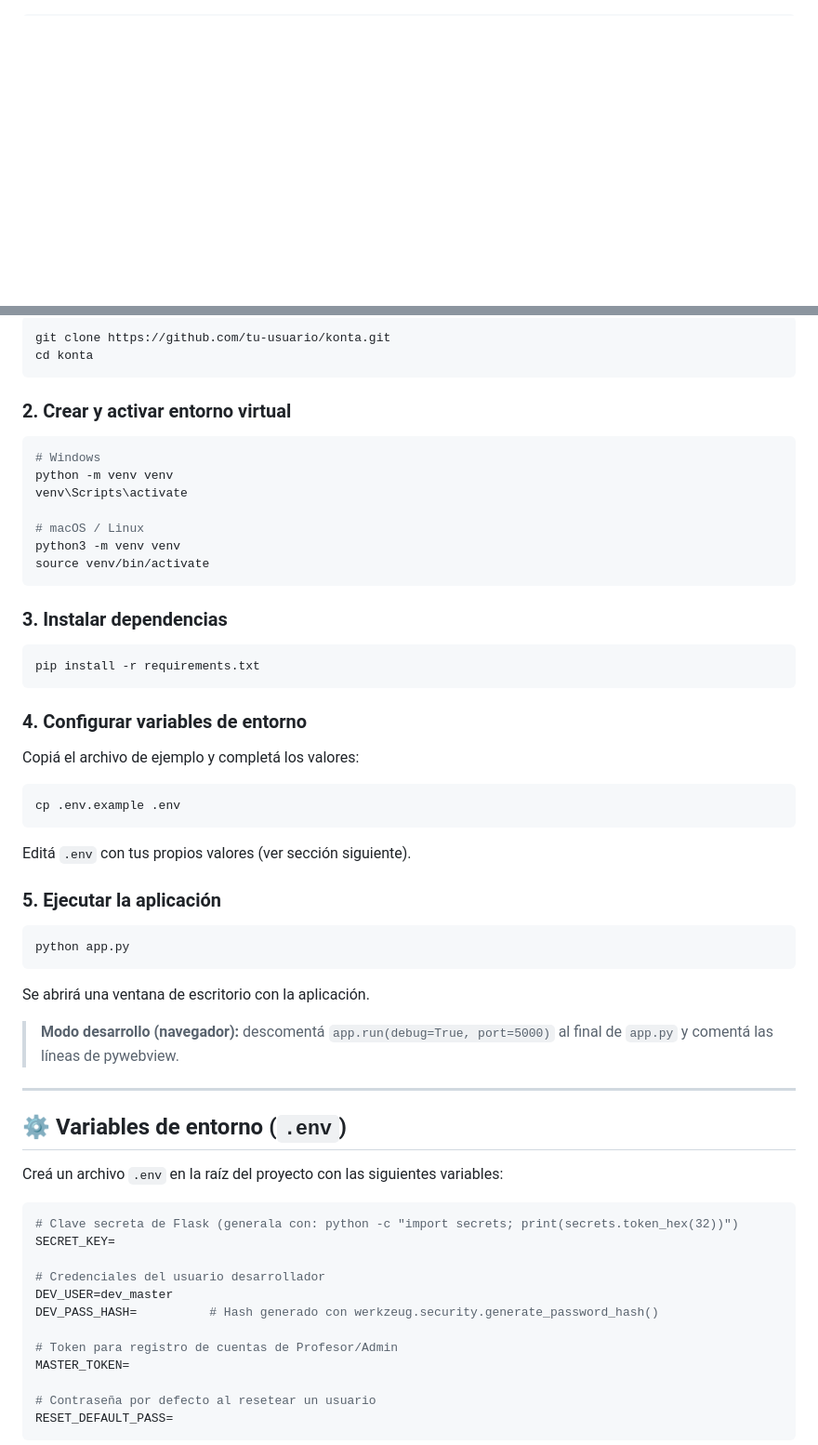
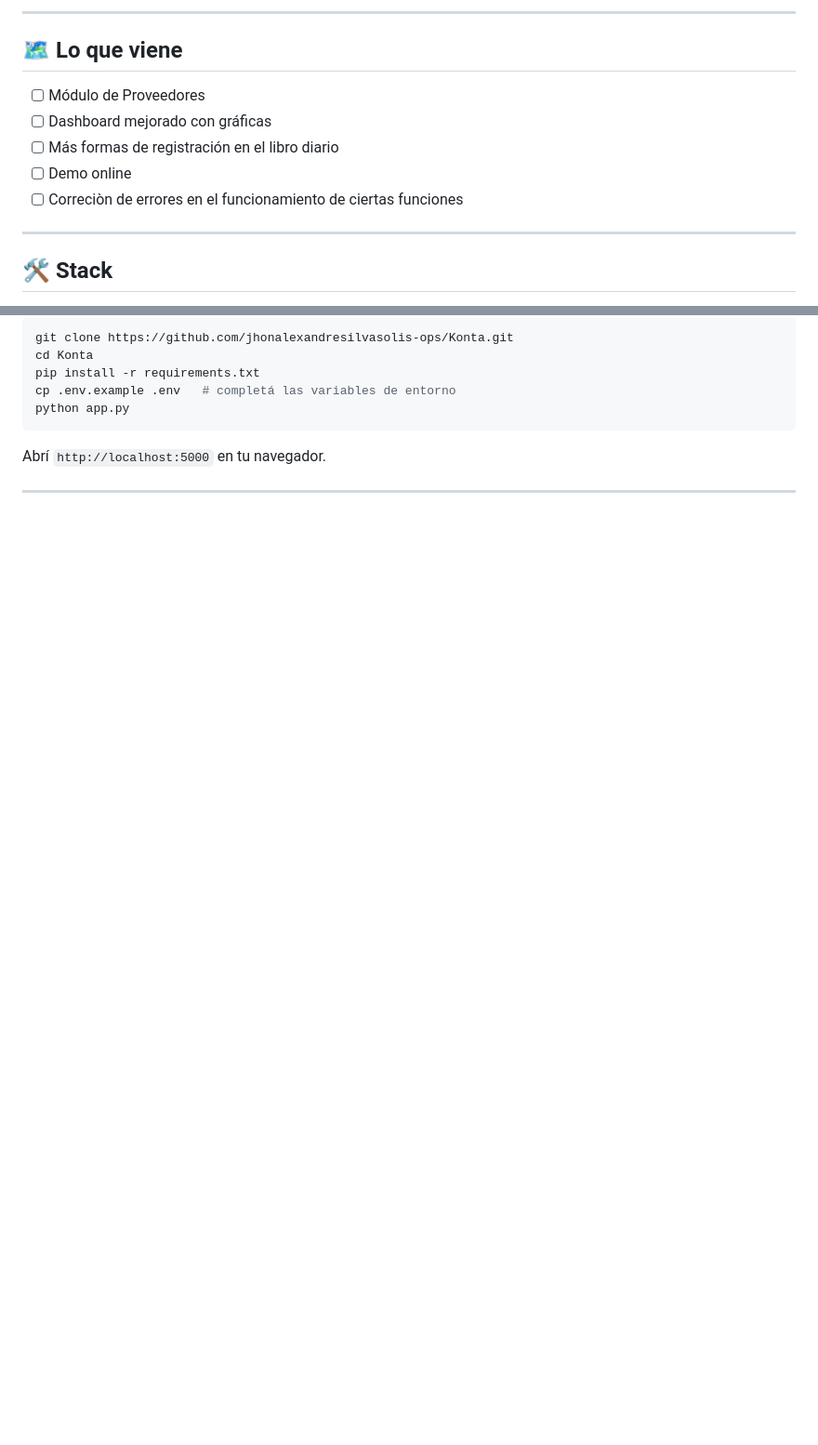
Before and after one commit to jhonalexandresilvasolis-ops/Konta, a Markdown page: README.md, 2 parts joined by grey strips. Shown at 93% size. Drawn GitHub-style; blank space fills up the shorter version.

````diff
--- a/README.md
+++ b/README.md
@@ -36,0 +81,14 @@ Esta es una Aplicación demo de escritorio para contabilidad general, construida
+---
+
+## 🗺️ Lo que viene
+
+- [ ] Módulo de Proveedores
+- [ ] Dashboard mejorado con gráficas
+- [ ] Más formas de registración en el libro diario
+- [ ] Demo online
+- [ ] Correciòn de errores en el funcionamiento de ciertas funciones
+
+---
+
+## 🛠️ Stack
+
@@ -37,65 +108,13 @@ Esta es una Aplicación demo de escritorio para contabilidad general, construida
 
 ```bash
-git clone https://github.com/tu-usuario/konta.git
-cd konta
-```
-
-### 2. Crear y activar entorno virtual
-
-```bash
-# Windows
-python -m venv venv
-venv\Scripts\activate
-
-# macOS / Linux
-python3 -m venv venv
-source venv/bin/activate
-```
-
-### 3. Instalar dependencias
-
-```bash
+git clone https://github.com/jhonalexandresilvasolis-ops/Konta.git
+cd Konta
 pip install -r requirements.txt
-```
-
-### 4. Configurar variables de entorno
-
-Copiá el archivo de ejemplo y completá los valores:
-
-```bash
-cp .env.example .env
-```
-
-Editá `.env` con tus propios valores (ver sección siguiente).
-
-### 5. Ejecutar la aplicación
-
-```bash
+cp .env.example .env   # completá las variables de entorno
 python app.py
 ```
 
-Se abrirá una ventana de escritorio con la aplicación.
-
-> **Modo desarrollo (navegador):** descomentá `app.run(debug=True, port=5000)` al final de `app.py` y comentá las líneas de pywebview.
+Abrí `http://localhost:5000` en tu navegador.
 
 ---
 
-## ⚙️ Variables de entorno (`.env`)
-
-Creá un archivo `.env` en la raíz del proyecto con las siguientes variables:
-
-```env
-# Clave secreta de Flask (generala con: python -c "import secrets; print(secrets.token_hex(32))")
-SECRET_KEY=
-
-# Credenciales del usuario desarrollador
-DEV_USER=dev_master
-DEV_PASS_HASH=          # Hash generado con werkzeug.security.generate_password_hash()
-
-# Token para registro de cuentas de Profesor/Admin
-MASTER_TOKEN=
-
-# Contraseña por defecto al resetear un usuario
-RESET_DEFAULT_PASS=
-```
-
````
Also changed, not shown: other parts of README.md (+81 -66 lines).
